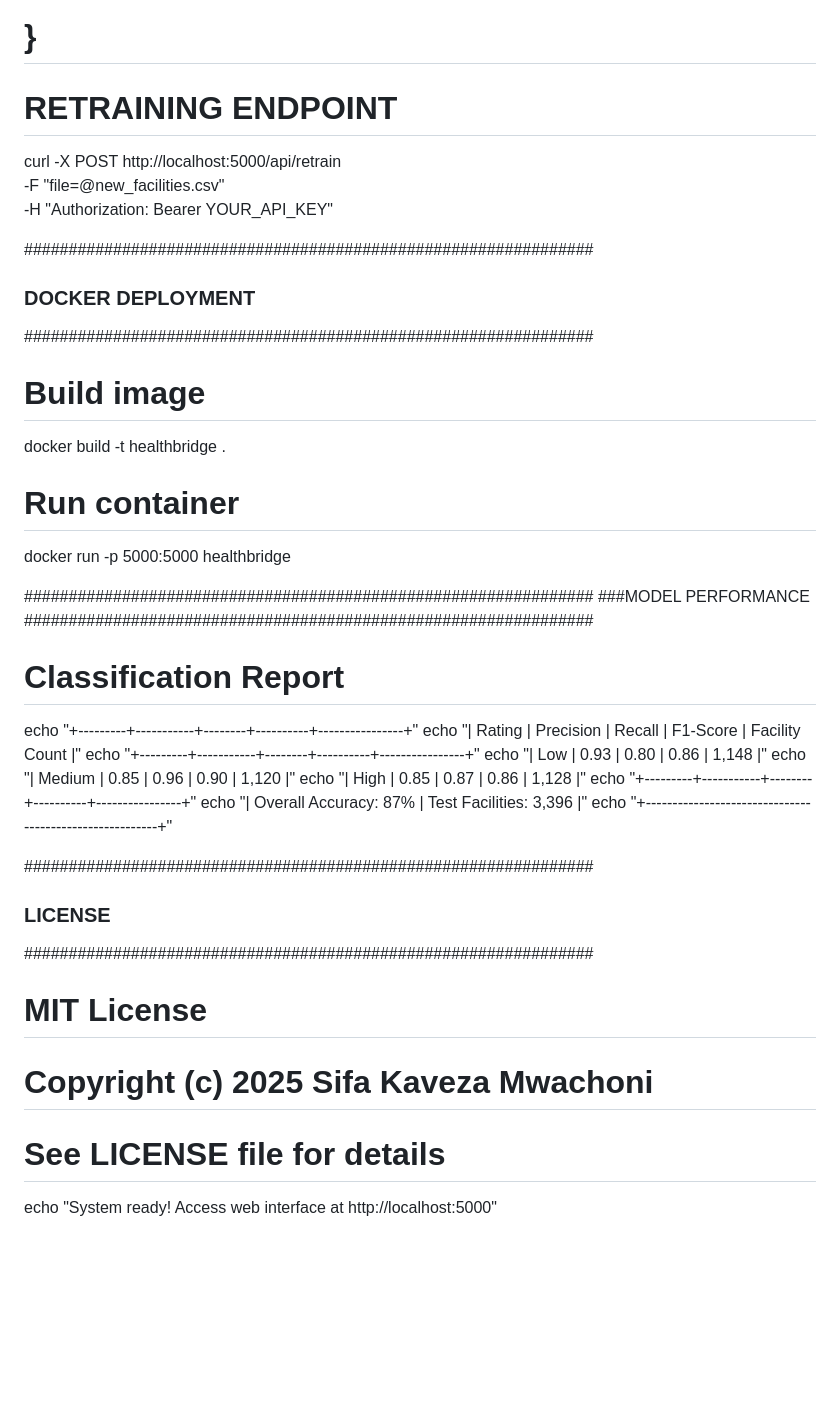
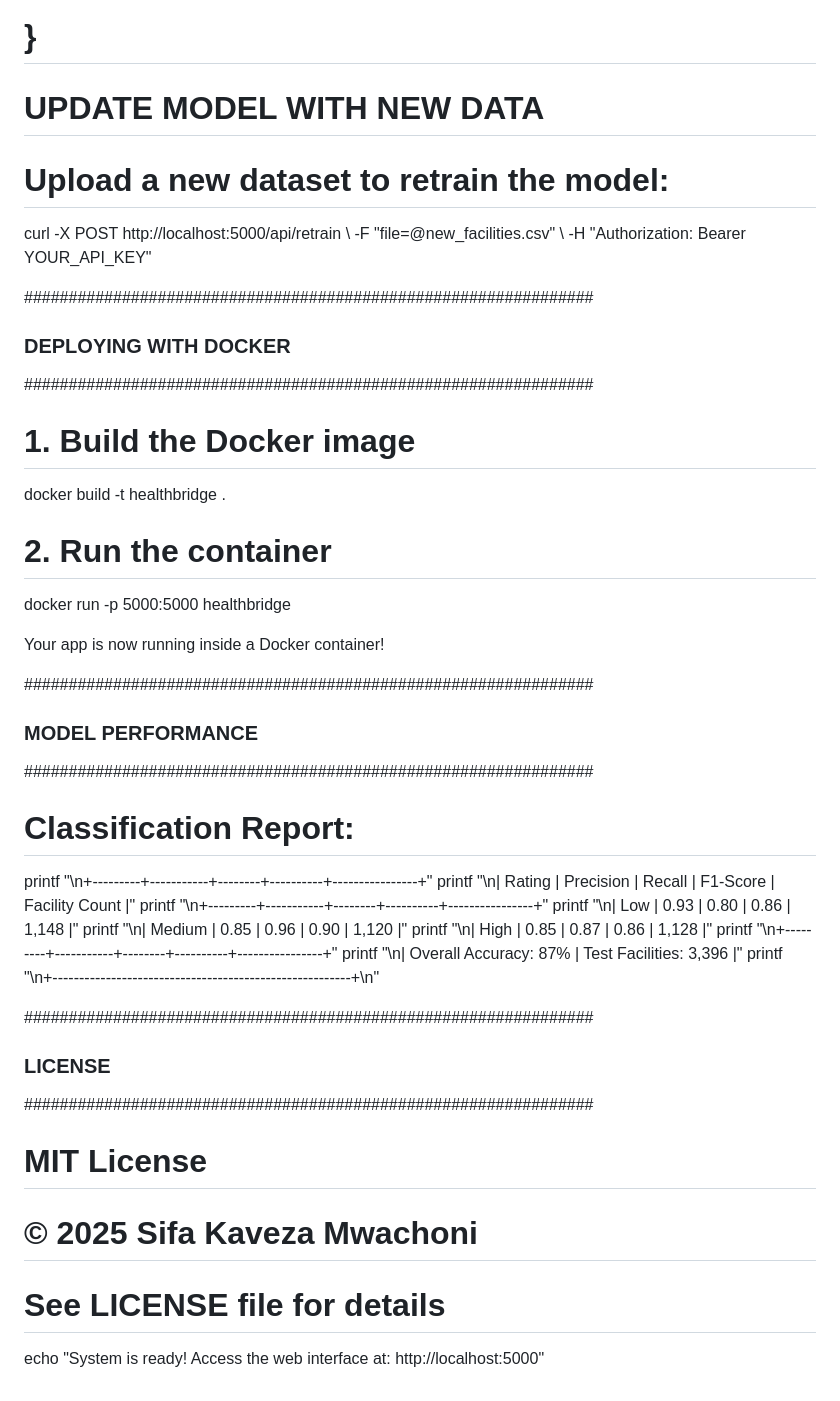
Before and after one commit to Skaveza/Summative_System_Deployment, a Markdown page: README.md, the part around one of its changes. Drawn GitHub-style; blank space fills up the shorter version.

```diff
--- a/README.md
+++ b/README.md
@@ -55,43 +59,45 @@ curl -X POST http://localhost:5000/api/predict \
 #   "timestamp": "2023-11-20T09:30:00Z"
 # }
 
-# RETRAINING ENDPOINT
+# UPDATE MODEL WITH NEW DATA
+# Upload a new dataset to retrain the model:
 curl -X POST http://localhost:5000/api/retrain \
   -F "file=@new_facilities.csv" \
   -H "Authorization: Bearer YOUR_API_KEY"
 
 ################################################################
-### DOCKER DEPLOYMENT
+### DEPLOYING WITH DOCKER
 ################################################################
 
-# Build image
+# 1. Build the Docker image
 docker build -t healthbridge .
 
-# Run container
+# 2. Run the container
 docker run -p 5000:5000 healthbridge
 
+Your app is now running inside a Docker container!
+
 ################################################################
-###MODEL PERFORMANCE
+### MODEL PERFORMANCE
 ################################################################
 
-# Classification Report
-echo "+---------+-----------+--------+----------+----------------+"
-echo "| Rating  | Precision | Recall | F1-Score | Facility Count |"
-echo "+---------+-----------+--------+----------+----------------+"
-echo "| Low     | 0.93      | 0.80   | 0.86     | 1,148          |"
-echo "| Medium  | 0.85      | 0.96   | 0.90     | 1,120          |"
-echo "| High    | 0.85      | 0.87   | 0.86     | 1,128          |"
-echo "+---------+-----------+--------+----------+----------------+"
-echo "| Overall Accuracy: 87% | Test Facilities: 3,396         |"
-echo "+--------------------------------------------------------+"
-
+# Classification Report:
+printf "\n+---------+-----------+--------+----------+----------------+"
+printf "\n| Rating  | Precision | Recall | F1-Score | Facility Count |"
+printf "\n+---------+-----------+--------+----------+----------------+"
+printf "\n| Low     | 0.93      | 0.80   | 0.86     | 1,148          |"
+printf "\n| Medium  | 0.85      | 0.96   | 0.90     | 1,120          |"
+printf "\n| High    | 0.85      | 0.87   | 0.86     | 1,128          |"
+printf "\n+---------+-----------+--------+----------+----------------+"
+printf "\n| Overall Accuracy: 87% | Test Facilities: 3,396 |"
+printf "\n+--------------------------------------------------------+\n"
 
 ################################################################
 ### LICENSE
 ################################################################
 
 # MIT License
-# Copyright (c) 2025 Sifa Kaveza Mwachoni
+# © 2025 Sifa Kaveza Mwachoni
 # See LICENSE file for details
 
-echo "System ready! Access web interface at http://localhost:5000"
+echo "System is ready! Access the web interface at: http://localhost:5000"
```
Also changed, not shown: other parts of README.md (+19 -15 lines).
